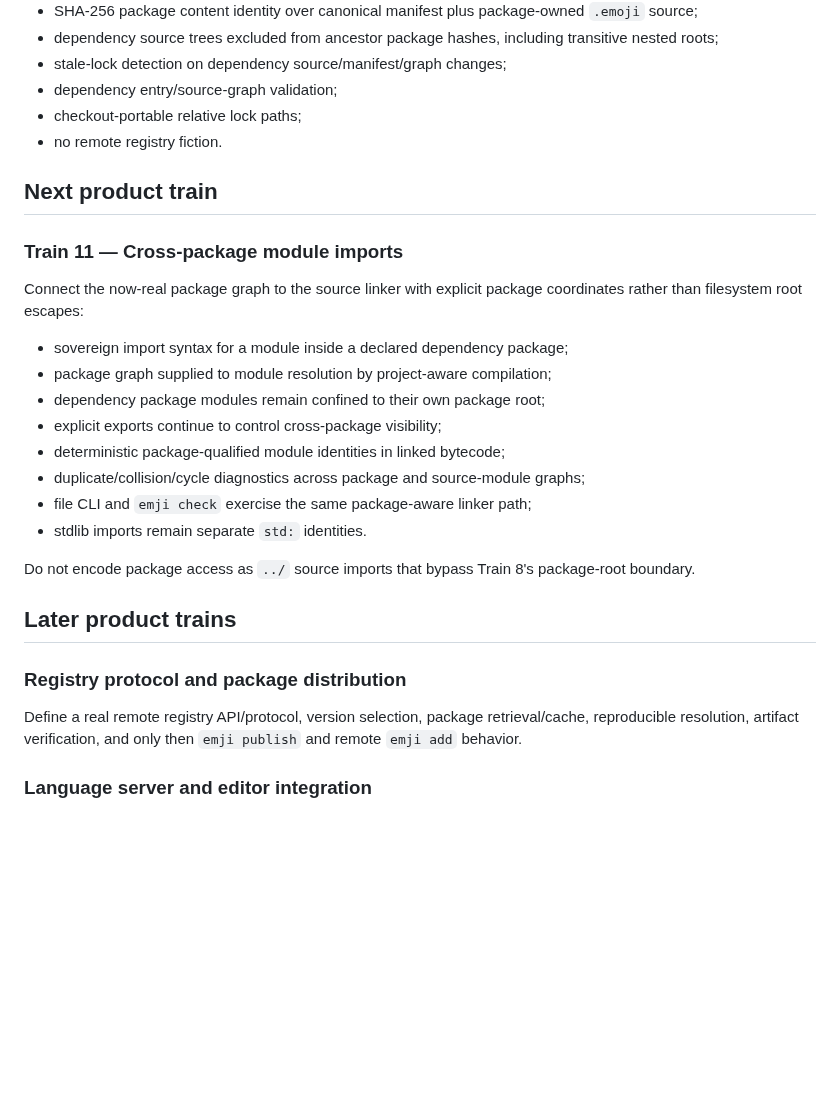
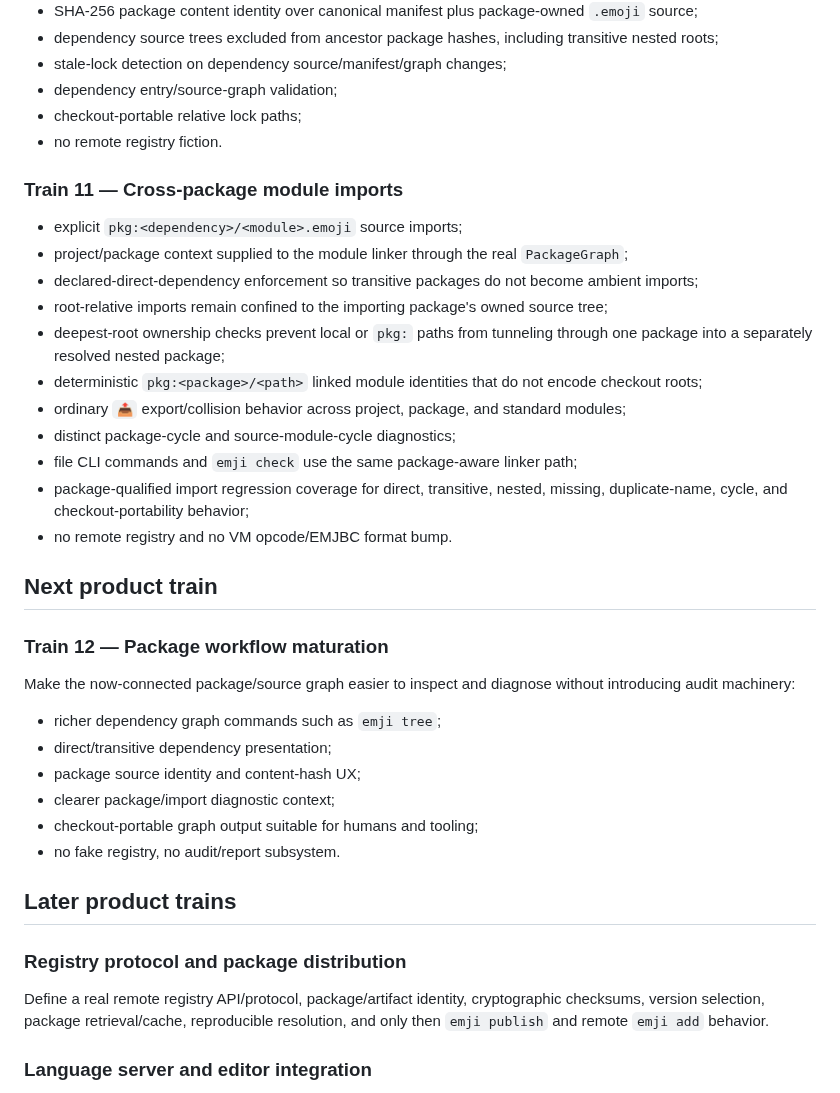
Before and after one commit to acrinym/Emojineer, a Markdown page: docs/ROADMAP.md, the part around the change. Drawn GitHub-style; blank space fills up the shorter version.

Commit message:
Train 11: advance roadmap to package workflow maturation

```diff
--- a/docs/ROADMAP.md
+++ b/docs/ROADMAP.md
@@ -54,28 +54,38 @@ Deterministic `std:<module>` imports, `std:math`, `std:arrays`, `std:text`, stan
 - checkout-portable relative lock paths;
 - no remote registry fiction.
 
+### Train 11 — Cross-package module imports
+
+- explicit `pkg:<dependency>/<module>.emoji` source imports;
+- project/package context supplied to the module linker through the real `PackageGraph`;
+- declared-direct-dependency enforcement so transitive packages do not become ambient imports;
+- root-relative imports remain confined to the importing package's owned source tree;
+- deepest-root ownership checks prevent local or `pkg:` paths from tunneling through one package into a separately resolved nested package;
+- deterministic `pkg:<package>/<path>` linked module identities that do not encode checkout roots;
+- ordinary `📤` export/collision behavior across project, package, and standard modules;
+- distinct package-cycle and source-module-cycle diagnostics;
+- file CLI commands and `emji check` use the same package-aware linker path;
+- package-qualified import regression coverage for direct, transitive, nested, missing, duplicate-name, cycle, and checkout-portability behavior;
+- no remote registry and no VM opcode/EMJBC format bump.
+
 ## Next product train
 
-### Train 11 — Cross-package module imports
+### Train 12 — Package workflow maturation
 
-Connect the now-real package graph to the source linker with explicit package coordinates rather than filesystem root escapes:
+Make the now-connected package/source graph easier to inspect and diagnose without introducing audit machinery:
 
-- sovereign import syntax for a module inside a declared dependency package;
-- package graph supplied to module resolution by project-aware compilation;
-- dependency package modules remain confined to their own package root;
-- explicit exports continue to control cross-package visibility;
-- deterministic package-qualified module identities in linked bytecode;
-- duplicate/collision/cycle diagnostics across package and source-module graphs;
-- file CLI and `emji check` exercise the same package-aware linker path;
-- stdlib imports remain separate `std:` identities.
-
-Do not encode package access as `../` source imports that bypass Train 8's package-root boundary.
+- richer dependency graph commands such as `emji tree`;
+- direct/transitive dependency presentation;
+- package source identity and content-hash UX;
+- clearer package/import diagnostic context;
+- checkout-portable graph output suitable for humans and tooling;
+- no fake registry, no audit/report subsystem.
 
 ## Later product trains
 
 ### Registry protocol and package distribution
 
-Define a real remote registry API/protocol, version selection, package retrieval/cache, reproducible resolution, artifact verification, and only then `emji publish` and remote `emji add` behavior.
+Define a real remote registry API/protocol, package/artifact identity, cryptographic checksums, version selection, package retrieval/cache, reproducible resolution, and only then `emji publish` and remote `emji add` behavior.
 
 ### Language server and editor integration
 
```
